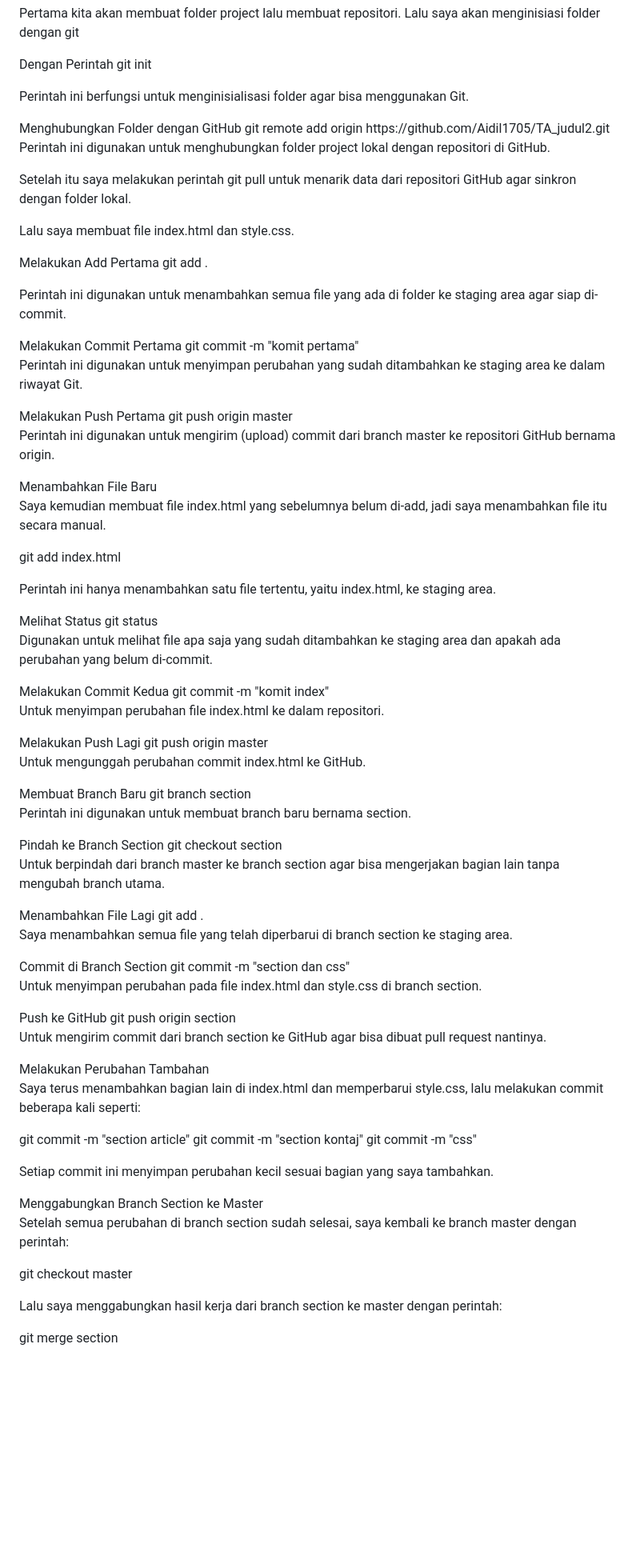
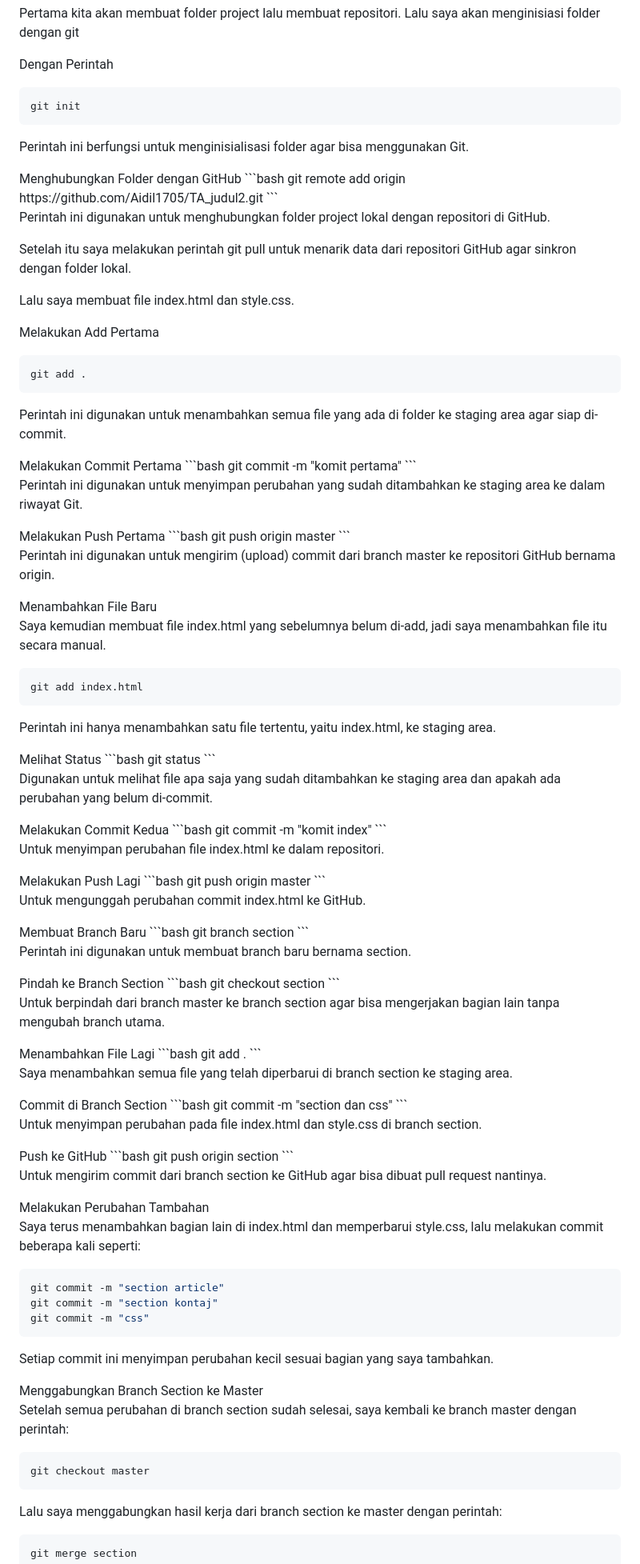
Before and after one commit to Aidil1705/TA_judul2, a Markdown page: README.md, the part around one of its changes. Shown at 80% size. Drawn GitHub-style; blank space fills up the shorter version.

````diff
--- a/README.md
+++ b/README.md
@@ -4,14 +4,17 @@ Pertama kita akan membuat folder project lalu membuat repositori.
 Lalu saya akan menginisiasi folder dengan git
 
 Dengan Perintah
+```bash
 git init
-
+```
 
 Perintah ini berfungsi untuk menginisialisasi folder agar bisa menggunakan Git.
 
 </br>
 Menghubungkan Folder dengan GitHub
+```bash
 git remote add origin https://github.com/Aidil1705/TA_judul2.git
+```
 
 
 Perintah ini digunakan untuk menghubungkan folder project lokal dengan repositori di GitHub.
@@ -25,22 +28,25 @@ Setelah itu saya melakukan perintah git pull untuk menarik data dari repositori
 Lalu saya membuat file index.html dan style.css.
 
 Melakukan Add Pertama
+```bash
 git add .
-
+```
 
 Perintah ini digunakan untuk menambahkan semua file yang ada di folder ke staging area agar siap di-commit.
 
 </br>
 Melakukan Commit Pertama
+```bash
 git commit -m "komit pertama"
-
+```
 
 Perintah ini digunakan untuk menyimpan perubahan yang sudah ditambahkan ke staging area ke dalam riwayat Git.
 
 </br>
 Melakukan Push Pertama
+```bash
 git push origin master
-
+```
 
 Perintah ini digunakan untuk mengirim (upload) commit dari branch master ke repositori GitHub bernama origin.
 
@@ -48,65 +54,75 @@ Perintah ini digunakan untuk mengirim (upload) commit dari branch master ke repo
 Menambahkan File Baru
 
 Saya kemudian membuat file index.html yang sebelumnya belum di-add, jadi saya menambahkan file itu secara manual.
-
+```bash
 git add index.html
+```
 
 
 Perintah ini hanya menambahkan satu file tertentu, yaitu index.html, ke staging area.
 
 </br>
 Melihat Status
+```bash
 git status
-
+```
 
 Digunakan untuk melihat file apa saja yang sudah ditambahkan ke staging area dan apakah ada perubahan yang belum di-commit.
 
 </br>
 Melakukan Commit Kedua
+```bash
 git commit -m "komit index"
-
+```
 
 Untuk menyimpan perubahan file index.html ke dalam repositori.
 
 </br>
 Melakukan Push Lagi
+```bash
 git push origin master
-
+```
 
 Untuk mengunggah perubahan commit index.html ke GitHub.
 
 </br>
 Membuat Branch Baru
+```bash
 git branch section
-
+```
 
 Perintah ini digunakan untuk membuat branch baru bernama section.
 
 </br>
 Pindah ke Branch Section
+```bash
 git checkout section
+```
 
 
 Untuk berpindah dari branch master ke branch section agar bisa mengerjakan bagian lain tanpa mengubah branch utama.
 
 </br>
 Menambahkan File Lagi
+```bash
 git add .
-
+```
 
 Saya menambahkan semua file yang telah diperbarui di branch section ke staging area.
 
 </br>
 Commit di Branch Section
+```bash
 git commit -m "section dan css"
-
+```
 
 Untuk menyimpan perubahan pada file index.html dan style.css di branch section.
 
 </br>
 Push ke GitHub
+```bash
 git push origin section
-
+```
 
 Untuk mengirim commit dari branch section ke GitHub agar bisa dibuat pull request nantinya.
 
@@ -115,10 +131,11 @@ Melakukan Perubahan Tambahan
 
 Saya terus menambahkan bagian lain di index.html dan memperbarui style.css, lalu melakukan commit beberapa kali seperti:
 
+```bash
 git commit -m "section article"
 git commit -m "section kontaj"
 git commit -m "css"
-
+```
 
 Setiap commit ini menyimpan perubahan kecil sesuai bagian yang saya tambahkan.
 
@@ -126,8 +143,8 @@ Setiap commit ini menyimpan perubahan kecil sesuai bagian yang saya tambahkan.
 Menggabungkan Branch Section ke Master
 
 Setelah semua perubahan di branch section sudah selesai, saya kembali ke branch master dengan perintah:
-
+```bash
 git checkout master
-
+```
 
 Lalu saya menggabungkan hasil kerja dari branch section ke master dengan perintah:
````
Also changed, not shown: other parts of README.md (+6 -4 lines).
